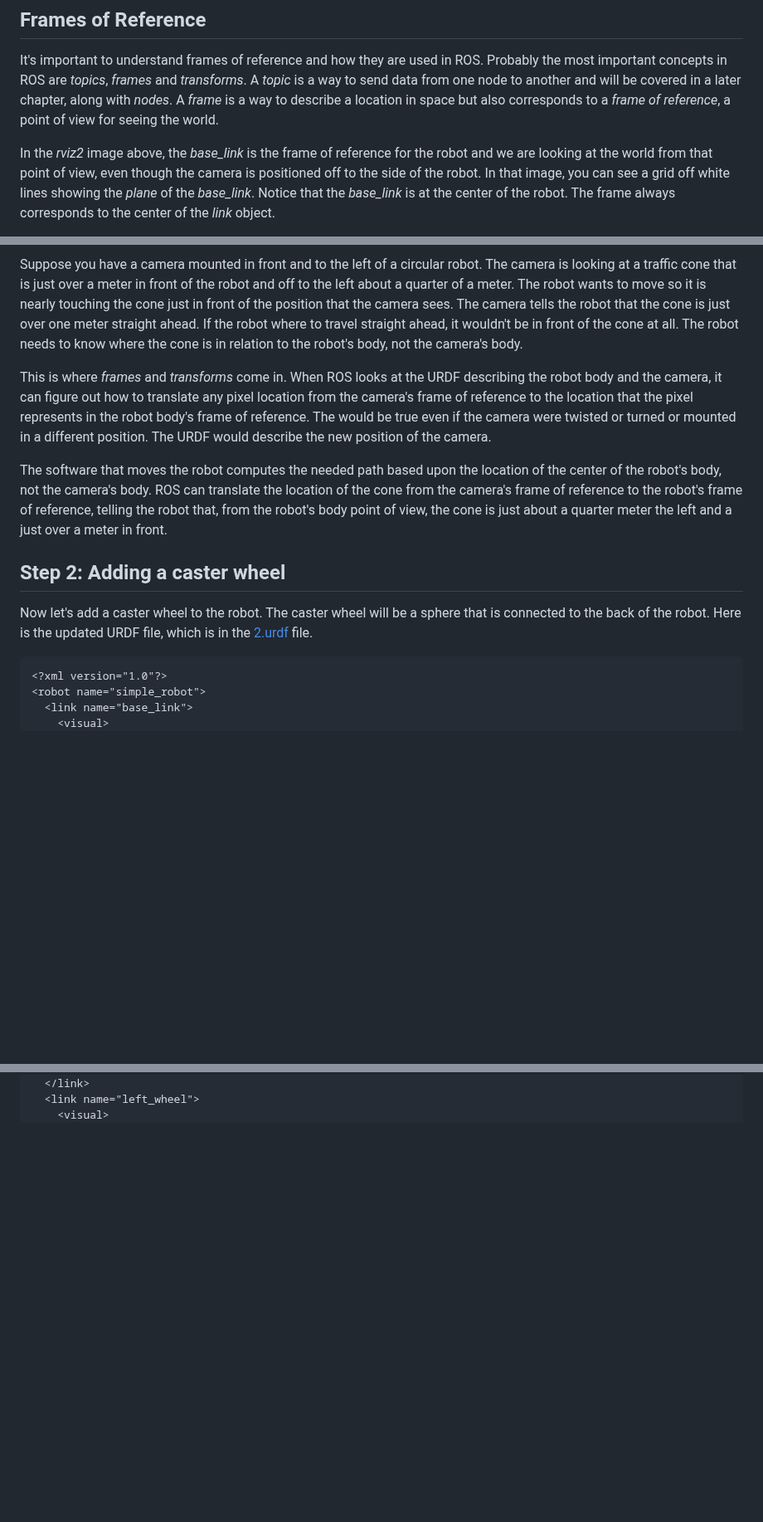
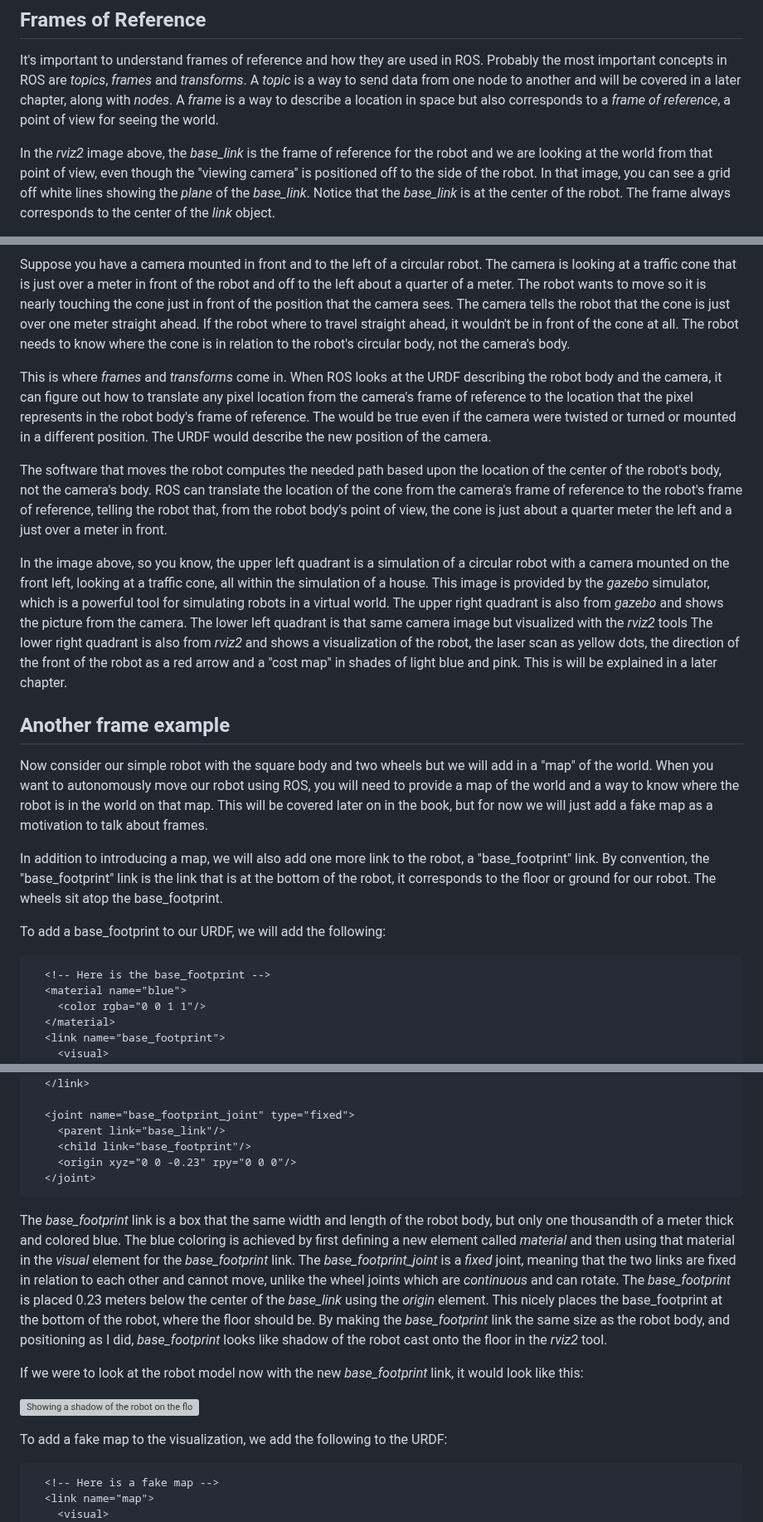
Before and after one commit to wimblerobotics/Robotics_Book, a Markdown page: book/chapters/urdfs.md, 3 parts joined by grey strips. Shown at 83% size. GitHub-like rendering; blank space fills up the shorter version; grey boxes are pictures that could not be loaded.

````diff
--- a/book/chapters/urdfs.md
+++ b/book/chapters/urdfs.md
@@ -206,7 +206,7 @@ A *frame* is a way to describe a location in space but also corresponds to a *fr
 a point of view for seeing the world.
 
 In the *rviz2* image above, the *base_link* is the frame of reference for the robot and we are looking
-at the world from that point of view, even though the camera is positioned
+at the world from that point of view, even though the "viewing camera" is positioned
 off to the side of the robot.
 In that image, you can see a grid off white lines showing the *plane* of the *base_link*.
 Notice that the *base_link* is at the center of the robot.
@@ -235,7 +235,7 @@ a quarter of a meter.
 The robot wants to move so it is nearly touching the cone just in front of the position that the camera sees.
 The camera tells the robot that the cone is just over one meter straight ahead.
 If the robot where to travel straight ahead, it wouldn't be in front of the cone at all.
-The robot needs to know where the cone is in relation to the robot's body, not the camera's body.
+The robot needs to know where the cone is in relation to the robot's circular body, not the camera's body.
 
 This is where *frames* and *transforms* come in. When ROS looks at the URDF describing the robot body and the
 camera, it can figure out how to translate any pixel location from the camera's frame of reference to the
@@ -245,15 +245,36 @@ were twisted or turned or mounted in a different position. The URDF would descri
 The software that moves the robot computes the needed path based upon the location of the center of the
 robot's body, not the camera's body.
 ROS can translate the location of the cone from the camera's frame of reference to the robot's frame of reference,
-telling the robot that, from the robot's body point of view, the cone is just about a quarter meter the left and a just over a meter in front.
+telling the robot that, from the robot body's point of view, the cone is just about a quarter meter the left and a
+just over a meter in front.
 
-## Step 2: Adding a caster wheel
+In the image above, so you know, the upper left quadrant is a simulation of a circular robot with a camera mounted
+on the front left, looking at a traffic cone, all within the simulation of a house.
+This image is provided by the *gazebo* simulator, which is a powerful tool for simulating robots in a virtual world.
+The upper right quadrant is also from *gazebo* and shows the picture from the camera. The lower left quadrant is
+that same camera image but visualized with the *rviz2* tools The lower right quadrant is also from *rviz2* and shows
+a visualization of the robot, the laser scan as yellow dots, the direction of the front of the robot as a red arrow and a "cost map" in
+shades of light blue and pink. This is will be explained in a later chapter.
 
-Now let's add a caster wheel to the robot. The caster wheel will be a sphere that is connected to the back of the robot. Here is the updated URDF file, which is in the [2.urdf](../../description/urdf/2.urdf) file.
+## Another frame example
+
+Now consider our simple robot with the square body and two wheels but we will add in a "map" of the world.
+When you want to autonomously move our robot using ROS, you will need to provide a map of the world and
+a way to know where the robot is in the world on that map.
+This will be covered later on in the book, but for now we will just add a fake map as a motivation to talk
+about frames.
+
+In addition to introducing a map, we will also add one more link to the robot, a "base_footprint" link.
+By convention, the "base_footprint" link is the link that is at the bottom of the robot, it corresponds
+to the floor or ground for our robot. The wheels sit atop the base_footprint.
+
+To add a base_footprint to our URDF, we will add the following:
 
 ```xml
-<?xml version="1.0"?>
-<robot name="simple_robot">
-  <link name="base_link">
+  <!-- Here is the base_footprint -->
+  <material name="blue">
+    <color rgba="0 0 1 1"/>
+  </material>
+  <link name="base_footprint">
     <visual>
       <geometry>
@@ -263,5 +285,32 @@ Now let's add a caster wheel to the robot. The caster wheel will be a sphere tha
     </visual>
   </link>
-  <link name="left_wheel">
+
+  <joint name="base_footprint_joint" type="fixed">
+    <parent link="base_link"/>
+    <child link="base_footprint"/>
+    <origin xyz="0 0 -0.23" rpy="0 0 0"/>
+  </joint>
+```
+
+The *base_footprint* link is a box that the same width and length of the robot body, but only one thousandth of a meter
+thick and colored blue.
+The blue coloring is achieved by first defining a new element called *material* and then using that material
+in the *visual* element for the *base_footprint* link.
+The *base_footprint_joint* is a *fixed* joint, meaning that the two links are fixed in relation to each other
+and cannot move, unlike the wheel joints which are *continuous* and can rotate.
+The *base_footprint* is placed 0.23 meters below the center of the *base_link* using the *origin* element.
+This nicely places the base_footprint at the bottom of the robot, where the floor should be.
+By making the *base_footprint* link the same size as the robot body, and positioning as I did,
+*base_footprint* looks like shadow of the robot cast onto the floor in the *rviz2* tool.
+
+If we were to look at the robot model now with the new *base_footprint* link, it would look like this:
+
+![Showing a shadow of the robot on the floor](../media/Screenshot_base_footprint.png)
+
+To add a fake map to the visualization, we add the following to the URDF:
+
+```xml
+  <!-- Here is a fake map -->
+  <link name="map">
     <visual>
       <geometry>
````
Also changed, not shown: other parts of book/chapters/urdfs.md (+46 -33 lines).
